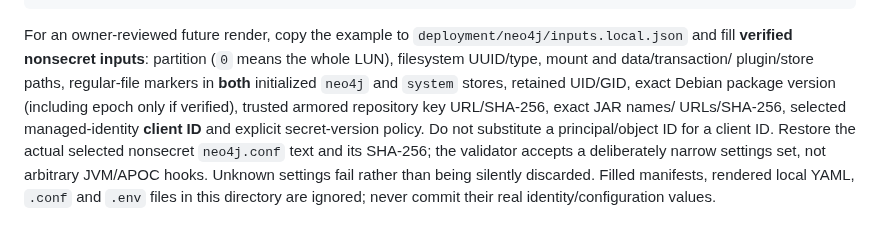
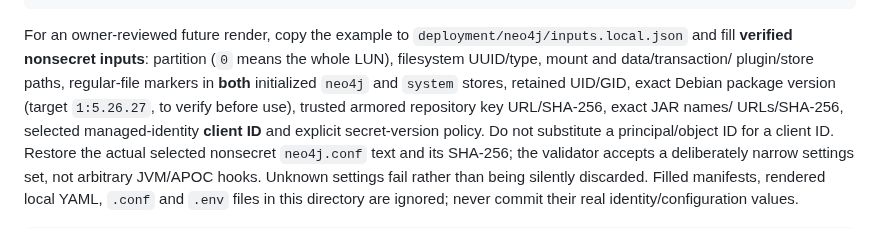
Before and after one commit to microsoft/amplifier-context-intelligence, a Markdown page: docs/azure-deployment.md, the part around one of its changes. Drawn GitHub-style.

```diff
--- a/docs/azure-deployment.md
+++ b/docs/azure-deployment.md
@@ -290,8 +354,8 @@ For an owner-reviewed future render, copy the example to
 `deployment/neo4j/inputs.local.json` and fill **verified nonsecret inputs**:
 partition (`0` means the whole LUN), filesystem UUID/type, mount and data/transaction/
 plugin/store paths, regular-file markers in **both** initialized `neo4j` and
-`system` stores, retained UID/GID, exact Debian package version (including epoch
-only if verified), trusted armored repository key URL/SHA-256, exact JAR names/
+`system` stores, retained UID/GID, exact Debian package version (target
+`1:5.26.27`, to verify before use), trusted armored repository key URL/SHA-256, exact JAR names/
 URLs/SHA-256, selected managed-identity **client ID** and explicit secret-version
 policy. Do not substitute a principal/object ID for a client ID.
 Restore the actual selected nonsecret `neo4j.conf` text and its SHA-256; the
```
Also changed, not shown: other parts of docs/azure-deployment.md (+64 -0 lines), AGENTS.md (+5 -0 lines).
